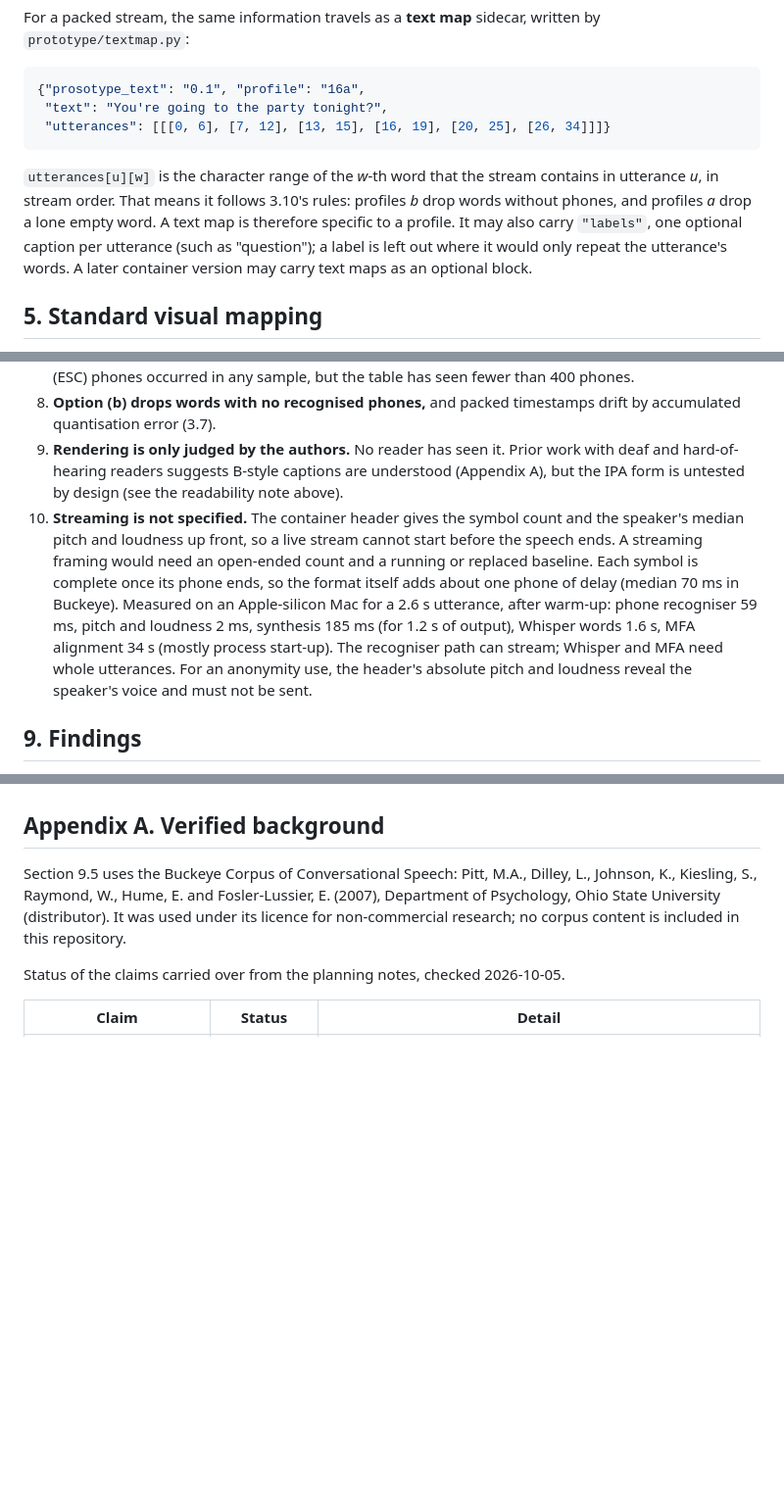
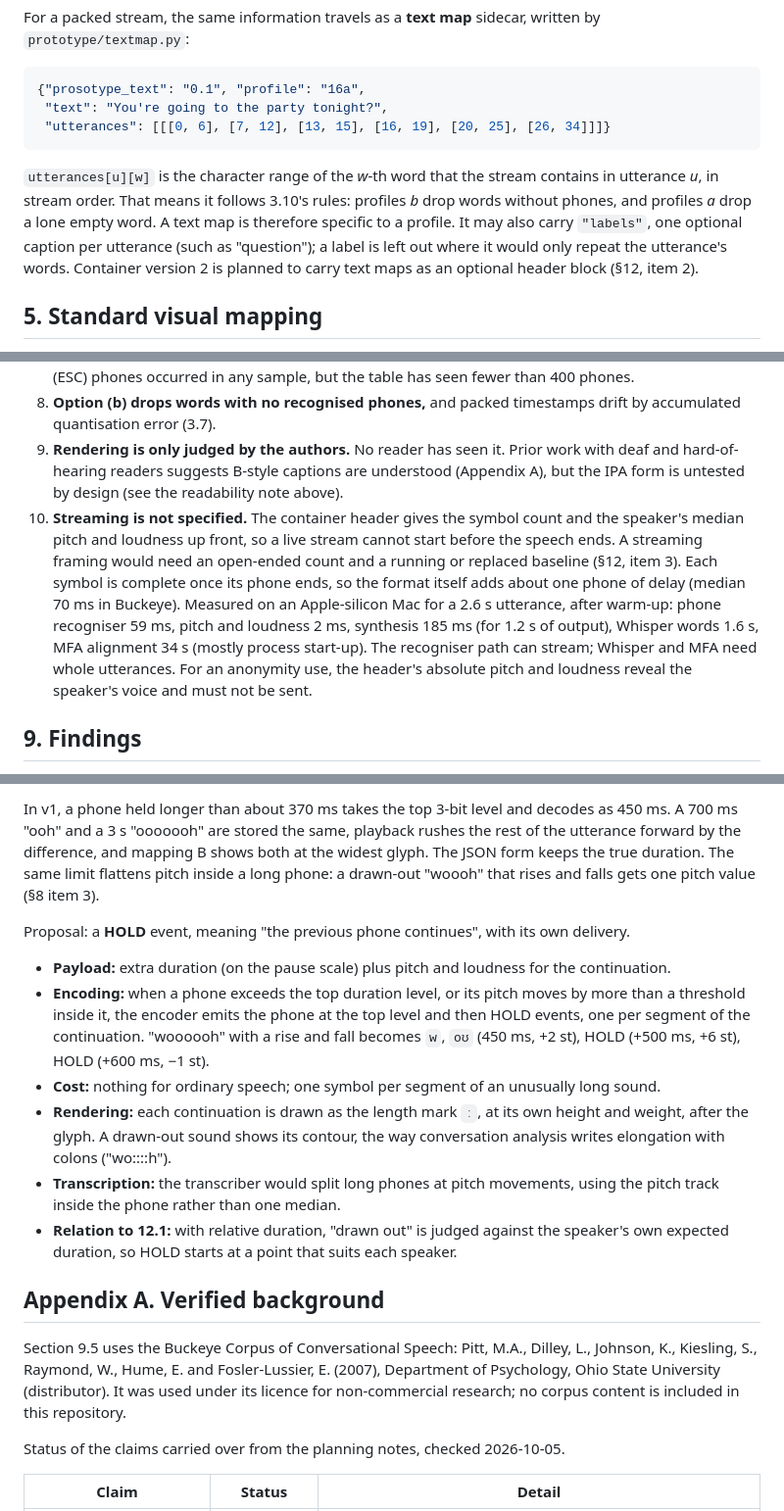
Before and after one commit to omnifroodle/prosotype, a Markdown page: SPEC.md, 3 parts joined by grey strips. Shown at 98% size. Drawn GitHub-style; blank space fills up the shorter version.

````diff
--- a/SPEC.md
+++ b/SPEC.md
@@ -327,7 +327,7 @@ For a packed stream, the same information travels as a **text map** sidecar, wri
  "utterances": [[[0, 6], [7, 12], [13, 15], [16, 19], [20, 25], [26, 34]]]}
 ```
 
-`utterances[u][w]` is the character range of the *w*-th word that the stream contains in utterance *u*, in stream order. That means it follows 3.10's rules: profiles *b* drop words without phones, and profiles *a* drop a lone empty word. A text map is therefore specific to a profile. It may also carry `"labels"`, one optional caption per utterance (such as "question"); a label is left out where it would only repeat the utterance's words. A later container version may carry text maps as an optional block.
+`utterances[u][w]` is the character range of the *w*-th word that the stream contains in utterance *u*, in stream order. That means it follows 3.10's rules: profiles *b* drop words without phones, and profiles *a* drop a lone empty word. A text map is therefore specific to a profile. It may also carry `"labels"`, one optional caption per utterance (such as "question"); a label is left out where it would only repeat the utterance's words. Container version 2 is planned to carry text maps as an optional header block (§12, item 2).
 
 ## 5. Standard visual mapping
 
@@ -468,7 +468,7 @@ Several files of one speaker can be passed together. They share one set of basel
 7. **English only.** The phone table, CMUdict and the label clean-up are all English-specific. No out-of-table (ESC) phones occurred in any sample, but the table has seen fewer than 400 phones.
 8. **Option (b) drops words with no recognised phones,** and packed timestamps drift by accumulated quantisation error (3.7).
 9. **Rendering is only judged by the authors.** No reader has seen it. Prior work with deaf and hard-of-hearing readers suggests B-style captions are understood (Appendix A), but the IPA form is untested by design (see the readability note above).
-10. **Streaming is not specified.** The container header gives the symbol count and the speaker's median pitch and loudness up front, so a live stream cannot start before the speech ends. A streaming framing would need an open-ended count and a running or replaced baseline. Each symbol is complete once its phone ends, so the format itself adds about one phone of delay (median 70 ms in Buckeye). Measured on an Apple-silicon Mac for a 2.6 s utterance, after warm-up: phone recogniser 59 ms, pitch and loudness 2 ms, synthesis 185 ms (for 1.2 s of output), Whisper words 1.6 s, MFA alignment 34 s (mostly process start-up). The recogniser path can stream; Whisper and MFA need whole utterances. For an anonymity use, the header's absolute pitch and loudness reveal the speaker's voice and must not be sent.
+10. **Streaming is not specified.** The container header gives the symbol count and the speaker's median pitch and loudness up front, so a live stream cannot start before the speech ends. A streaming framing would need an open-ended count and a running or replaced baseline (§12, item 3). Each symbol is complete once its phone ends, so the format itself adds about one phone of delay (median 70 ms in Buckeye). Measured on an Apple-silicon Mac for a 2.6 s utterance, after warm-up: phone recogniser 59 ms, pitch and loudness 2 ms, synthesis 185 ms (for 1.2 s of output), Whisper words 1.6 s, MFA alignment 34 s (mostly process start-up). The recogniser path can stream; Whisper and MFA need whole utterances. For an anonymity use, the header's absolute pitch and loudness reveal the speaker's voice and must not be sent.
 
 ## 9. Findings
 
@@ -687,3 +716,14 @@ On the site, the homepage hero is a `<prosotype-player>` with the static renderi
+In v1, a phone held longer than about 370 ms takes the top 3-bit level and decodes as 450 ms. A 700 ms "ooh" and a 3 s "ooooooh" are stored the same, playback rushes the rest of the utterance forward by the difference, and mapping B shows both at the widest glyph. The JSON form keeps the true duration. The same limit flattens pitch inside a long phone: a drawn-out "woooh" that rises and falls gets one pitch value (§8 item 3).
+
+Proposal: a **HOLD** event, meaning "the previous phone continues", with its own delivery.
+
+- **Payload:** extra duration (on the pause scale) plus pitch and loudness for the continuation.
+- **Encoding:** when a phone exceeds the top duration level, or its pitch moves by more than a threshold inside it, the encoder emits the phone at the top level and then HOLD events, one per segment of the continuation. "woooooh" with a rise and fall becomes `w`, `oʊ` (450 ms, +2 st), HOLD (+500 ms, +6 st), HOLD (+600 ms, −1 st).
+- **Cost:** nothing for ordinary speech; one symbol per segment of an unusually long sound.
+- **Rendering:** each continuation is drawn as the length mark `ː`, at its own height and weight, after the glyph. A drawn-out sound shows its contour, the way conversation analysis writes elongation with colons ("wo::::h").
+- **Transcription:** the transcriber would split long phones at pitch movements, using the pitch track inside the phone rather than one median.
+- **Relation to 12.1:** with relative duration, "drawn out" is judged against the speaker's own expected duration, so HOLD starts at a point that suits each speaker.
+
 ## Appendix A. Verified background
 
 Section 9.5 uses the Buckeye Corpus of Conversational Speech: Pitt, M.A., Dilley, L., Johnson, K., Kiesling, S., Raymond, W., Hume, E. and Fosler-Lussier, E. (2007), Department of Psychology, Ohio State University (distributor). It was used under its licence for non-commercial research; no corpus content is included in this repository.
````
Also changed, not shown: other parts of SPEC.md (+29 -0 lines).
